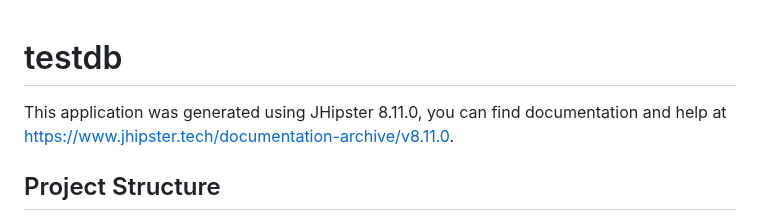
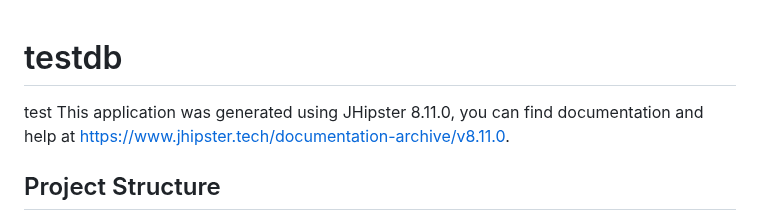
Before and after one commit to SamarElkamel/jhipster-ci-cd, a Markdown page: README.md, the part around the change. Rendered like a GitHub page.

Commit message:
test 3 of sonarqube

```diff
--- a/README.md
+++ b/README.md
@@ -1,5 +1,6 @@
 # testdb
 
+test
 This application was generated using JHipster 8.11.0, you can find documentation and help at [https://www.jhipster.tech/documentation-archive/v8.11.0](https://www.jhipster.tech/documentation-archive/v8.11.0).
 
 ## Project Structure
```
